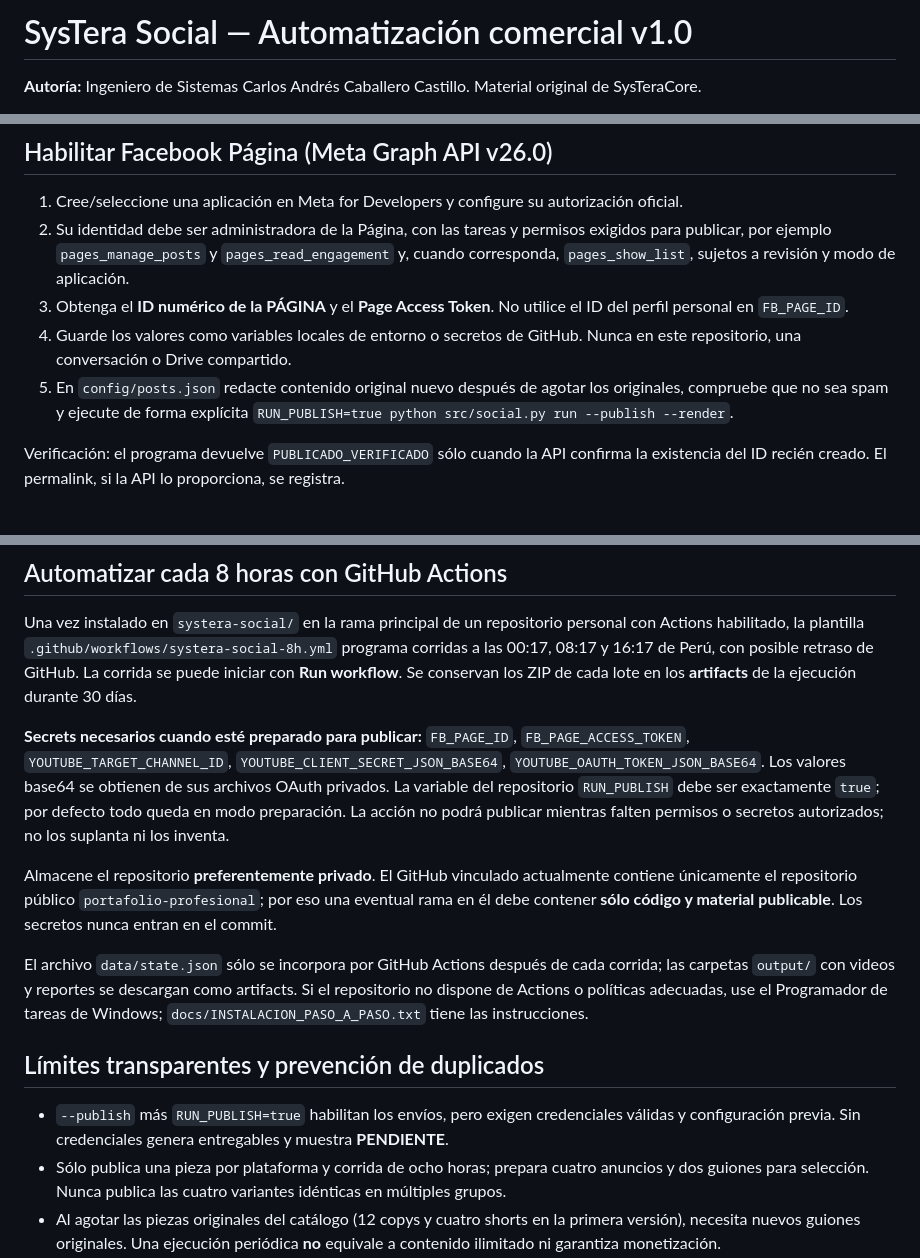
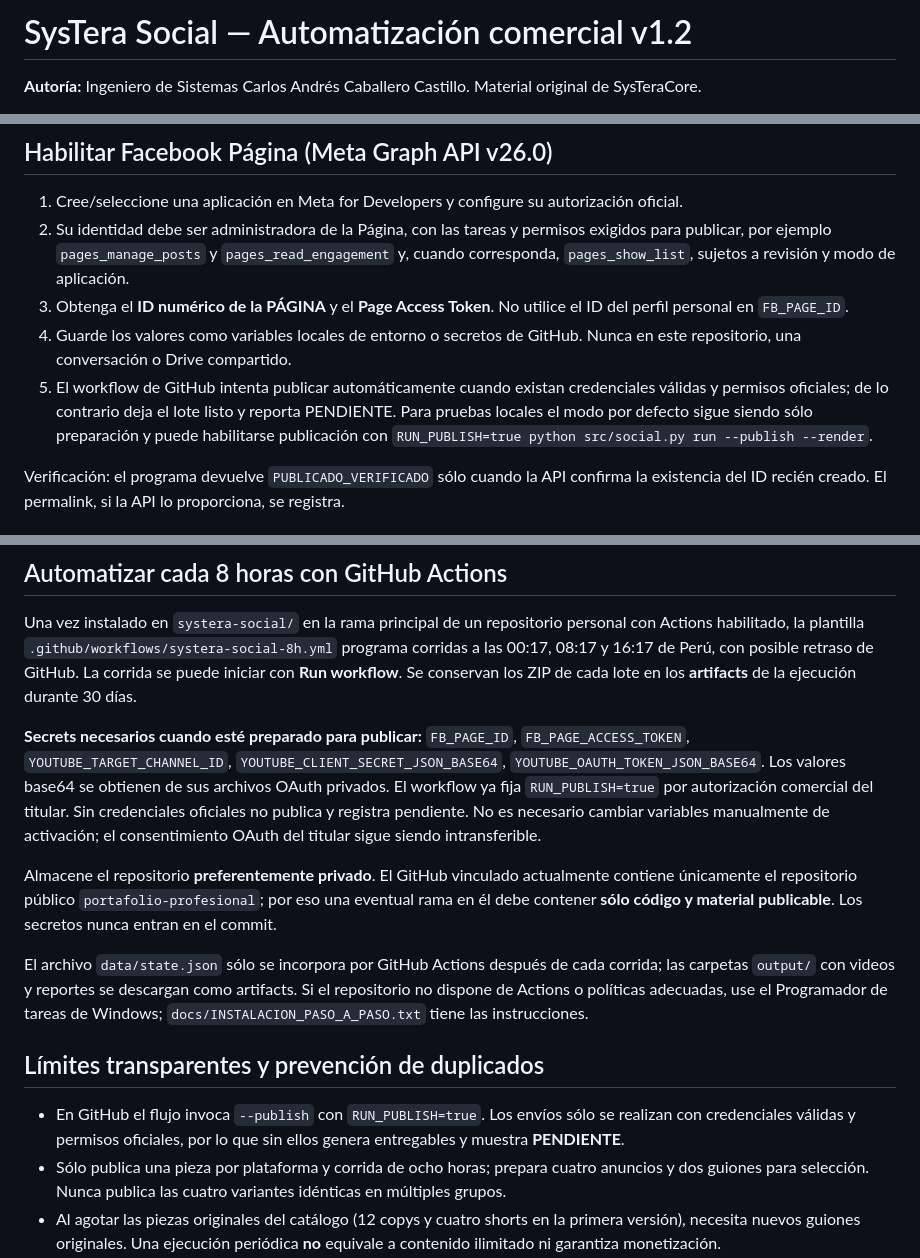
Before and after one commit to ccaballeroperu2022/portafolio-profesional, a Markdown page: systera-social/README.md, 3 parts joined by grey strips. Rendered like a GitHub page.

Commit message:
SysTera V1.2: documentar publicación automática condicionada a OAuth oficial

```diff
--- a/systera-social/README.md
+++ b/systera-social/README.md
@@ -1,4 +1,4 @@
-# SysTera Social — Automatización comercial v1.0
+# SysTera Social — Automatización comercial v1.2
 
 **Autoría:** Ingeniero de Sistemas Carlos Andrés Caballero Castillo. Material original de SysTeraCore.
 
@@ -22,7 +22,7 @@ El modo predeterminado es **preparación, no publicación**. Produce cuatro copy
 2. Su identidad debe ser administradora de la Página, con las tareas y permisos exigidos para publicar, por ejemplo `pages_manage_posts` y `pages_read_engagement` y, cuando corresponda, `pages_show_list`, sujetos a revisión y modo de aplicación.
 3. Obtenga el **ID numérico de la PÁGINA** y el **Page Access Token**. No utilice el ID del perfil personal en `FB_PAGE_ID`.
 4. Guarde los valores como variables locales de entorno o secretos de GitHub. Nunca en este repositorio, una conversación o Drive compartido.
-5. En `config/posts.json` redacte contenido original nuevo después de agotar los originales, compruebe que no sea spam y ejecute de forma explícita `RUN_PUBLISH=true python src/social.py run --publish --render`.
+5. El workflow de GitHub intenta publicar automáticamente cuando existan credenciales válidas y permisos oficiales; de lo contrario deja el lote listo y reporta PENDIENTE. Para pruebas locales el modo por defecto sigue siendo sólo preparación y puede habilitarse publicación con `RUN_PUBLISH=true python src/social.py run --publish --render`.
 
 Verificación: el programa devuelve `PUBLICADO_VERIFICADO` sólo cuando la API confirma la existencia del ID recién creado. El permalink, si la API lo proporciona, se registra.
 
@@ -40,7 +40,7 @@ Verificación: el programa devuelve `PUBLICADO_VERIFICADO` sólo cuando la API c
 
 Una vez instalado en `systera-social/` en la rama principal de un repositorio personal con Actions habilitado, la plantilla `.github/workflows/systera-social-8h.yml` programa corridas a las 00:17, 08:17 y 16:17 de Perú, con posible retraso de GitHub. La corrida se puede iniciar con **Run workflow**. Se conservan los ZIP de cada lote en los **artifacts** de la ejecución durante 30 días.
 
-**Secrets necesarios cuando esté preparado para publicar:** `FB_PAGE_ID`, `FB_PAGE_ACCESS_TOKEN`, `YOUTUBE_TARGET_CHANNEL_ID`, `YOUTUBE_CLIENT_SECRET_JSON_BASE64`, `YOUTUBE_OAUTH_TOKEN_JSON_BASE64`. Los valores base64 se obtienen de sus archivos OAuth privados. La variable del repositorio `RUN_PUBLISH` debe ser exactamente `true`; por defecto todo queda en modo preparación. La acción no podrá publicar mientras falten permisos o secretos autorizados; no los suplanta ni los inventa.
+**Secrets necesarios cuando esté preparado para publicar:** `FB_PAGE_ID`, `FB_PAGE_ACCESS_TOKEN`, `YOUTUBE_TARGET_CHANNEL_ID`, `YOUTUBE_CLIENT_SECRET_JSON_BASE64`, `YOUTUBE_OAUTH_TOKEN_JSON_BASE64`. Los valores base64 se obtienen de sus archivos OAuth privados. El workflow ya fija `RUN_PUBLISH=true` por autorización comercial del titular. Sin credenciales oficiales no publica y registra pendiente. No es necesario cambiar variables manualmente de activación; el consentimiento OAuth del titular sigue siendo intransferible.
 
 Almacene el repositorio **preferentemente privado**. El GitHub vinculado actualmente contiene únicamente el repositorio público `portafolio-profesional`; por eso una eventual rama en él debe contener **sólo código y material publicable**. Los secretos nunca entran en el commit.
 
@@ -48,7 +48,7 @@ El archivo `data/state.json` sólo se incorpora por GitHub Actions después de c
 
 ## Límites transparentes y prevención de duplicados
 
-- `--publish` más `RUN_PUBLISH=true` habilitan los envíos, pero exigen credenciales válidas y configuración previa. Sin credenciales genera entregables y muestra **PENDIENTE**.
+- En GitHub el flujo invoca `--publish` con `RUN_PUBLISH=true`. Los envíos sólo se realizan con credenciales válidas y permisos oficiales, por lo que sin ellos genera entregables y muestra **PENDIENTE**.
 - Sólo publica una pieza por plataforma y corrida de ocho horas; prepara cuatro anuncios y dos guiones para selección. Nunca publica las cuatro variantes idénticas en múltiples grupos.
 - Al agotar las piezas originales del catálogo (12 copys y cuatro shorts en la primera versión), necesita nuevos guiones originales. Una ejecución periódica **no** equivale a contenido ilimitado ni garantiza monetización.
 - La métrica de ingresos no se estima a partir de visualizaciones. Puede activar `YOUTUBE_ANALYTICS_ENABLED=true` sólo después del consentimiento específico `yt-analytics-monetary.readonly`; se intenta leer la estimación consolidada para un día anterior. Meta exige sus propias métricas reales desde sus productos de monetización.
```
